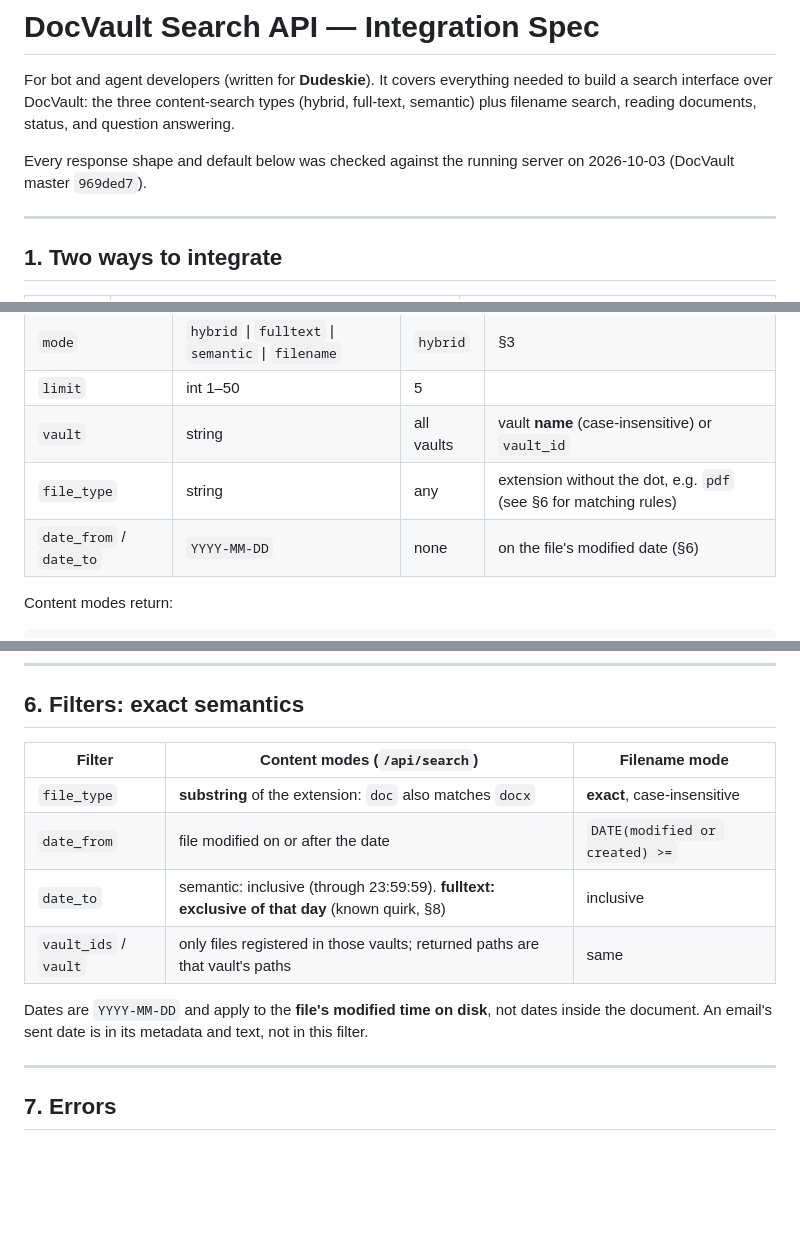
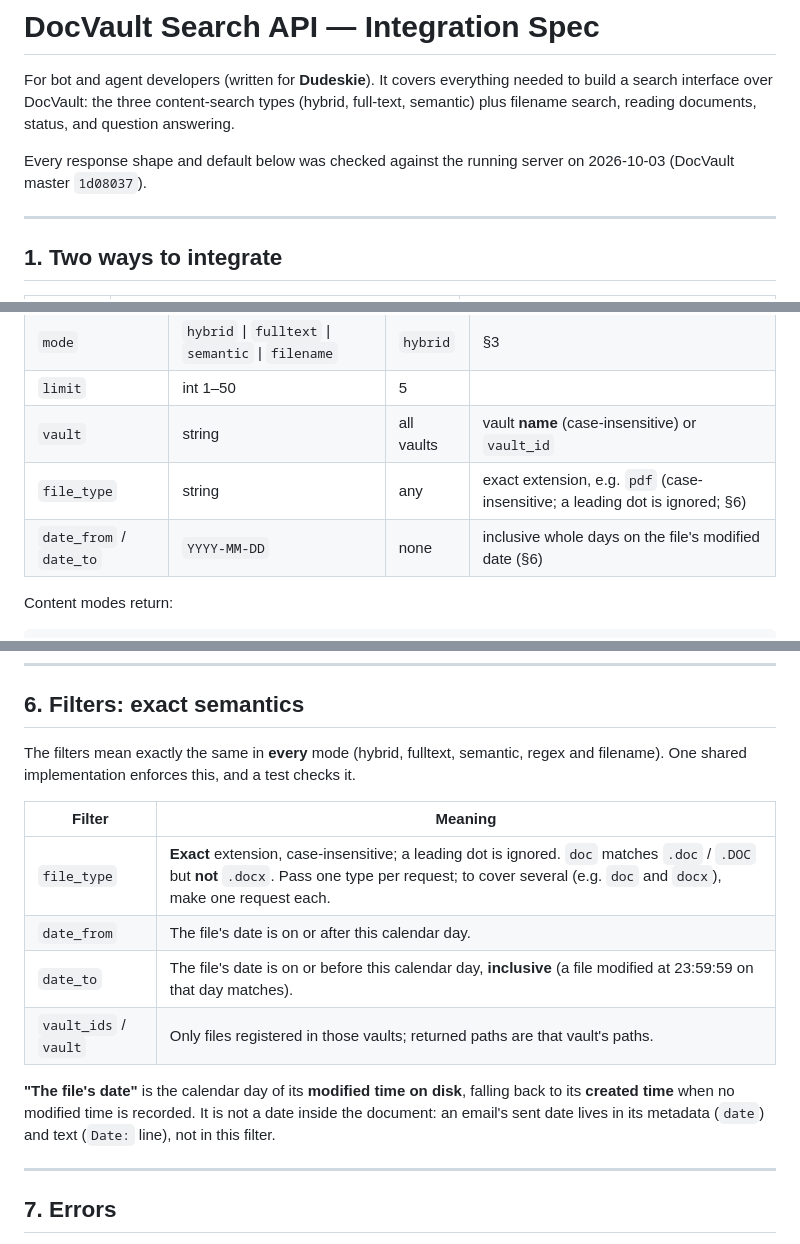
Before and after one commit to AlbertLotito/DocVault, a Markdown page: docs/search-api.md, 3 parts joined by grey strips. Drawn GitHub-style; blank space fills up the shorter version.

Commit message:
docs: search-api.md — filters now consistent across modes; drop fixed quirks
Also corrects the earlier claim that fulltext date_to excluded the whole
last day: it only missed the final second and files without a modified
date, both fixed in 1d08037.

Co-Authored-By: Claude Opus 5.5 <noreply@anthropic.com>

````diff
--- a/docs/search-api.md
+++ b/docs/search-api.md
@@ -2,7 +2,7 @@
 
 For bot and agent developers (written for **Dudeskie**). It covers everything needed to build a search interface over DocVault: the three content-search types (hybrid, full-text, semantic) plus filename search, reading documents, status, and question answering.
 
-Every response shape and default below was checked against the running server on 2026-10-03 (DocVault master `969ded7`).
+Every response shape and default below was checked against the running server on 2026-10-03 (DocVault master `1d08037`).
 
 ---
 
@@ -109,8 +109,8 @@ All tools are annotated `readOnlyHint: true`. Errors come back as normal tool er
 | `mode` | `hybrid` \| `fulltext` \| `semantic` \| `filename` | `hybrid` | §3 |
 | `limit` | int 1–50 | 5 | |
 | `vault` | string | all vaults | vault **name** (case-insensitive) or `vault_id` |
-| `file_type` | string | any | extension without the dot, e.g. `pdf` (see §6 for matching rules) |
-| `date_from` / `date_to` | `YYYY-MM-DD` | none | on the file's modified date (§6) |
+| `file_type` | string | any | exact extension, e.g. `pdf` (case-insensitive; a leading dot is ignored; §6) |
+| `date_from` / `date_to` | `YYYY-MM-DD` | none | inclusive whole days on the file's modified date (§6) |
 
 Content modes return:
 ```json
@@ -236,14 +236,16 @@ Params `q` (required), `limit` (default 20), `file_type`, `date_from`, `date_to`
 
 ## 6. Filters: exact semantics
 
-| Filter | Content modes (`/api/search`) | Filename mode |
-|---|---|---|
-| `file_type` | **substring** of the extension: `doc` also matches `docx` | **exact**, case-insensitive |
-| `date_from` | file modified on or after the date | `DATE(modified or created) >=` |
-| `date_to` | semantic: inclusive (through 23:59:59). **fulltext: exclusive of that day** (known quirk, §8) | inclusive |
-| `vault_ids` / `vault` | only files registered in those vaults; returned paths are that vault's paths | same |
+The filters mean exactly the same in **every** mode (hybrid, fulltext, semantic, regex and filename). One shared implementation enforces this, and a test checks it.
 
-Dates are `YYYY-MM-DD` and apply to the **file's modified time on disk**, not dates inside the document. An email's sent date is in its metadata and text, not in this filter.
+| Filter | Meaning |
+|---|---|
+| `file_type` | **Exact** extension, case-insensitive; a leading dot is ignored. `doc` matches `.doc` / `.DOC` but **not** `.docx`. Pass one type per request; to cover several (e.g. `doc` and `docx`), make one request each. |
+| `date_from` | The file's date is on or after this calendar day. |
+| `date_to` | The file's date is on or before this calendar day, **inclusive** (a file modified at 23:59:59 on that day matches). |
+| `vault_ids` / `vault` | Only files registered in those vaults; returned paths are that vault's paths. |
+
+**"The file's date"** is the calendar day of its **modified time on disk**, falling back to its **created time** when no modified time is recorded. It is not a date inside the document: an email's sent date lives in its metadata (`date`) and text (`Date:` line), not in this filter.
 
 ---
 
````
Also changed, not shown: other parts of docs/search-api.md (+0 -1 lines).
